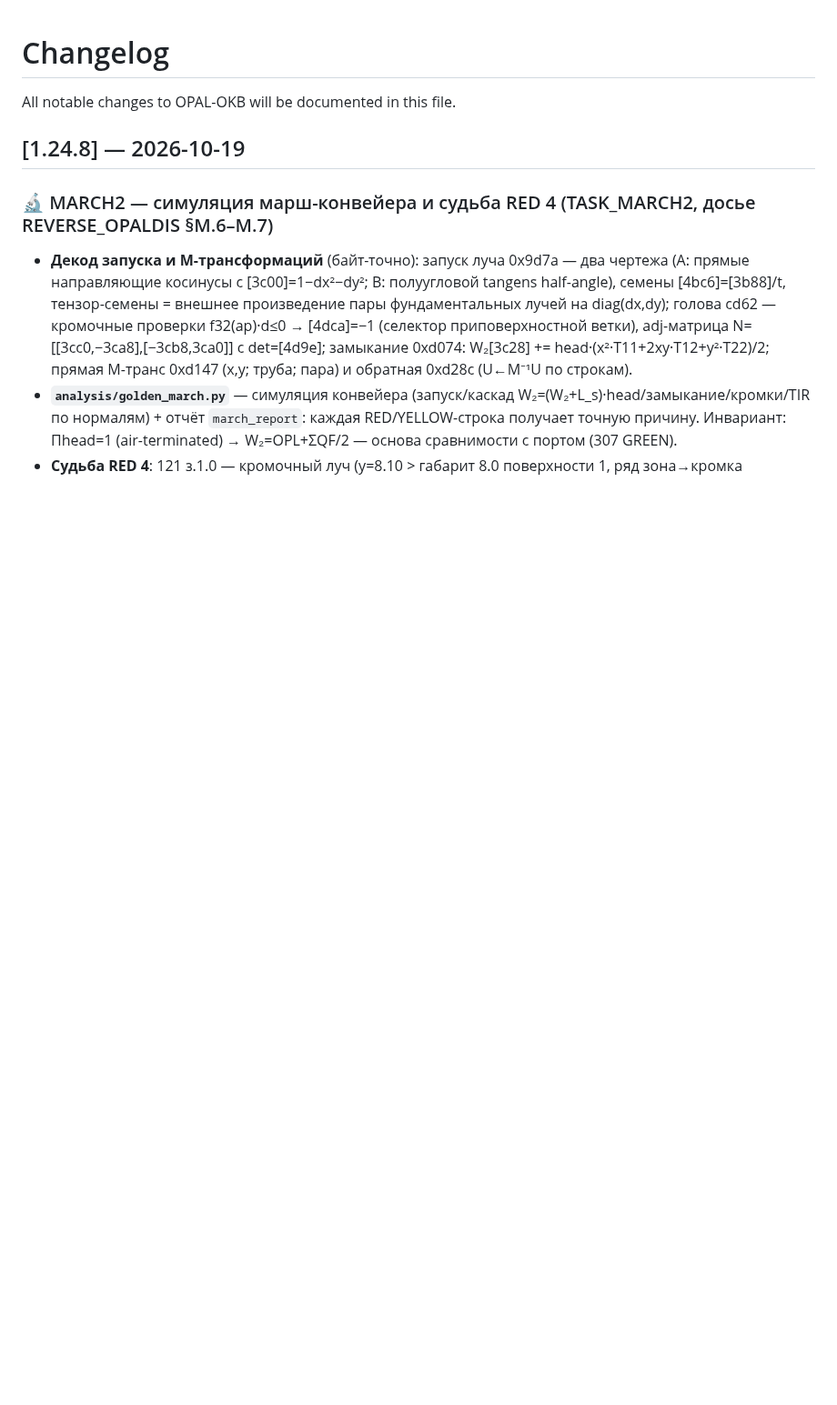
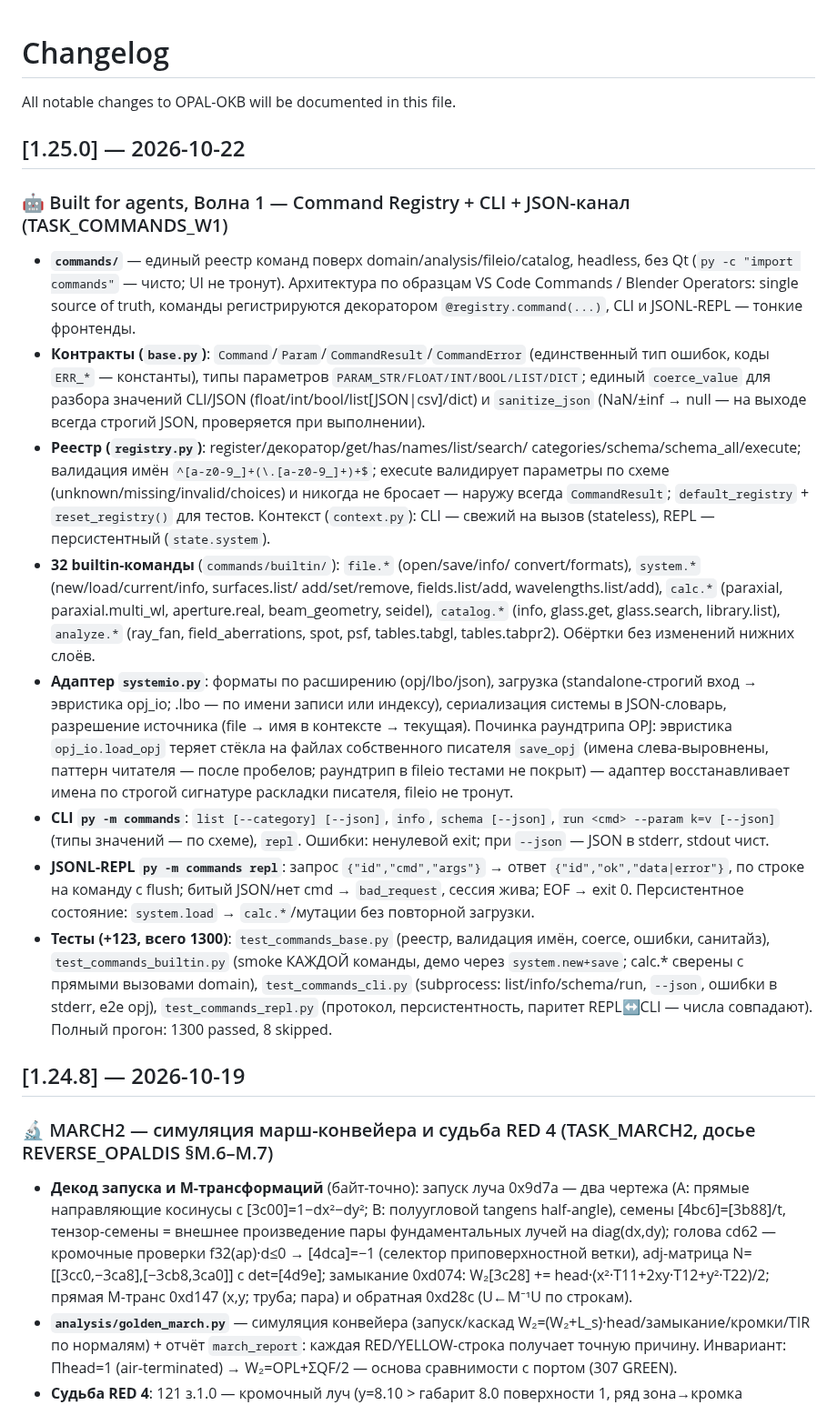
Before and after one commit to justroflanGitHub/opal-okb, a Markdown page: CHANGELOG.md, the part around the change. Shown at 91% size. Rendered like a GitHub page; blank space fills up the shorter version.

```diff
--- a/CHANGELOG.md
+++ b/CHANGELOG.md
@@ -1,6 +1,58 @@
 # Changelog
 
 All notable changes to OPAL-OKB will be documented in this file.
+
+## [1.25.0] — 2026-10-22
+
+### 🤖 Built for agents, Волна 1 — Command Registry + CLI + JSON-канал (TASK_COMMANDS_W1)
+
+- **`commands/`** — единый реестр команд поверх domain/analysis/fileio/catalog,
+  headless, без Qt (`py -c "import commands"` — чисто; UI не тронут).
+  Архитектура по образцам VS Code Commands / Blender Operators:
+  single source of truth, команды регистрируются декоратором
+  `@registry.command(...)`, CLI и JSONL-REPL — тонкие фронтенды.
+- **Контракты (`base.py`)**: `Command`/`Param`/`CommandResult`/`CommandError`
+  (единственный тип ошибок, коды `ERR_*` — константы), типы параметров
+  `PARAM_STR/FLOAT/INT/BOOL/LIST/DICT`; единый `coerce_value` для разбора
+  значений CLI/JSON (float/int/bool/list[JSON|csv]/dict) и `sanitize_json`
+  (NaN/±inf → null — на выходе всегда строгий JSON, проверяется при
+  выполнении).
+- **Реестр (`registry.py`)**: register/декоратор/get/has/names/list/search/
+  categories/schema/schema_all/execute; валидация имён
+  `^[a-z0-9_]+(\.[a-z0-9_]+)+$`; execute валидирует параметры по схеме
+  (unknown/missing/invalid/choices) и никогда не бросает — наружу всегда
+  `CommandResult`; `default_registry` + `reset_registry()` для тестов.
+  Контекст (`context.py`): CLI — свежий на вызов (stateless), REPL —
+  персистентный (`state.system`).
+- **32 builtin-команды** (`commands/builtin/`): `file.*` (open/save/info/
+  convert/formats), `system.*` (new/load/current/info, surfaces.list/
+  add/set/remove, fields.list/add, wavelengths.list/add), `calc.*`
+  (paraxial, paraxial.multi_wl, aperture.real, beam_geometry, seidel),
+  `catalog.*` (info, glass.get, glass.search, library.list),
+  `analyze.*` (ray_fan, field_aberrations, spot, psf, tables.tabgl,
+  tables.tabpr2). Обёртки без изменений нижних слоёв.
+- **Адаптер `systemio.py`**: форматы по расширению (opj/lbo/json), загрузка
+  (standalone-строгий вход → эвристика opj_io; .lbo — по имени записи или
+  индексу), сериализация системы в JSON-словарь, разрешение источника
+  (file → имя в контексте → текущая). Починка раундтрипа OPJ: эвристика
+  `opj_io.load_opj` теряет стёкла на файлах собственного писателя
+  `save_opj` (имена слева-выровнены, паттерн читателя — после пробелов;
+  раундтрип в fileio тестами не покрыт) — адаптер восстанавливает имена по
+  строгой сигнатуре раскладки писателя, fileio не тронут.
+- **CLI `py -m commands`**: `list [--category] [--json]`, `info`, `schema
+  [--json]`, `run <cmd> --param k=v [--json]` (типы значений — по схеме),
+  `repl`. Ошибки: ненулевой exit; при `--json` — JSON в stderr, stdout чист.
+- **JSONL-REPL `py -m commands repl`**: запрос `{"id","cmd","args"}` →
+  ответ `{"id","ok","data|error"}`, по строке на команду с flush; битый
+  JSON/нет cmd → `bad_request`, сессия жива; EOF → exit 0. Персистентное
+  состояние: `system.load` → `calc.*`/мутации без повторной загрузки.
+- **Тесты (+123, всего 1300)**: `test_commands_base.py` (реестр, валидация
+  имён, coerce, ошибки, санитайз), `test_commands_builtin.py` (smoke КАЖДОЙ
+  команды, демо через `system.new+save`; calc.* сверены с прямыми вызовами
+  domain), `test_commands_cli.py` (subprocess: list/info/schema/run,
+  `--json`, ошибки в stderr, e2e opj), `test_commands_repl.py` (протокол,
+  персистентность, паритет REPL↔CLI — числа совпадают). Полный прогон:
+  1300 passed, 8 skipped.
 
 ## [1.24.8] — 2026-10-19
 
```
Also changed, not shown: docs/tasks/TASK_COMMANDS_W1.md (added, +83 -0 lines).
